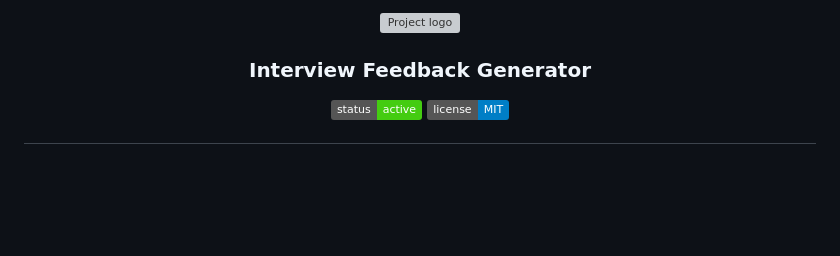
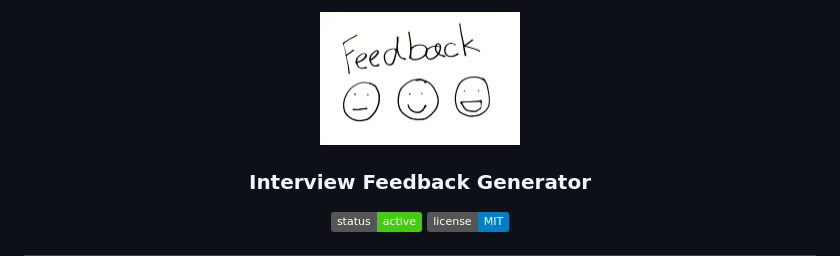
Before and after one commit to dksingh04/feedback-generator, a Markdown page: README.md, the part around the change. Drawn GitHub-style; pictures changed too: public/img/feedback4.jpeg (added); badges without logos; blank space fills up the shorter version; grey boxes are pictures that could not be loaded.

Commit message:
minor update in ReadME

```diff
--- a/README.md
+++ b/README.md
@@ -1,6 +1,6 @@
 <p align="center">
   <a href="" rel="noopener">
- <img width=200px height=200px src="./public/img/feedback3.jpg" alt="Project logo"></a>
+ <img width=200px height=200px src="./public/img/feedback4.jpeg" alt="Project logo"></a>
 </p>
 
 <h3 align="center">Interview Feedback Generator</h3>
```
Also changed, not shown: public/img/feedback5.jpg (added), 2 other files.
